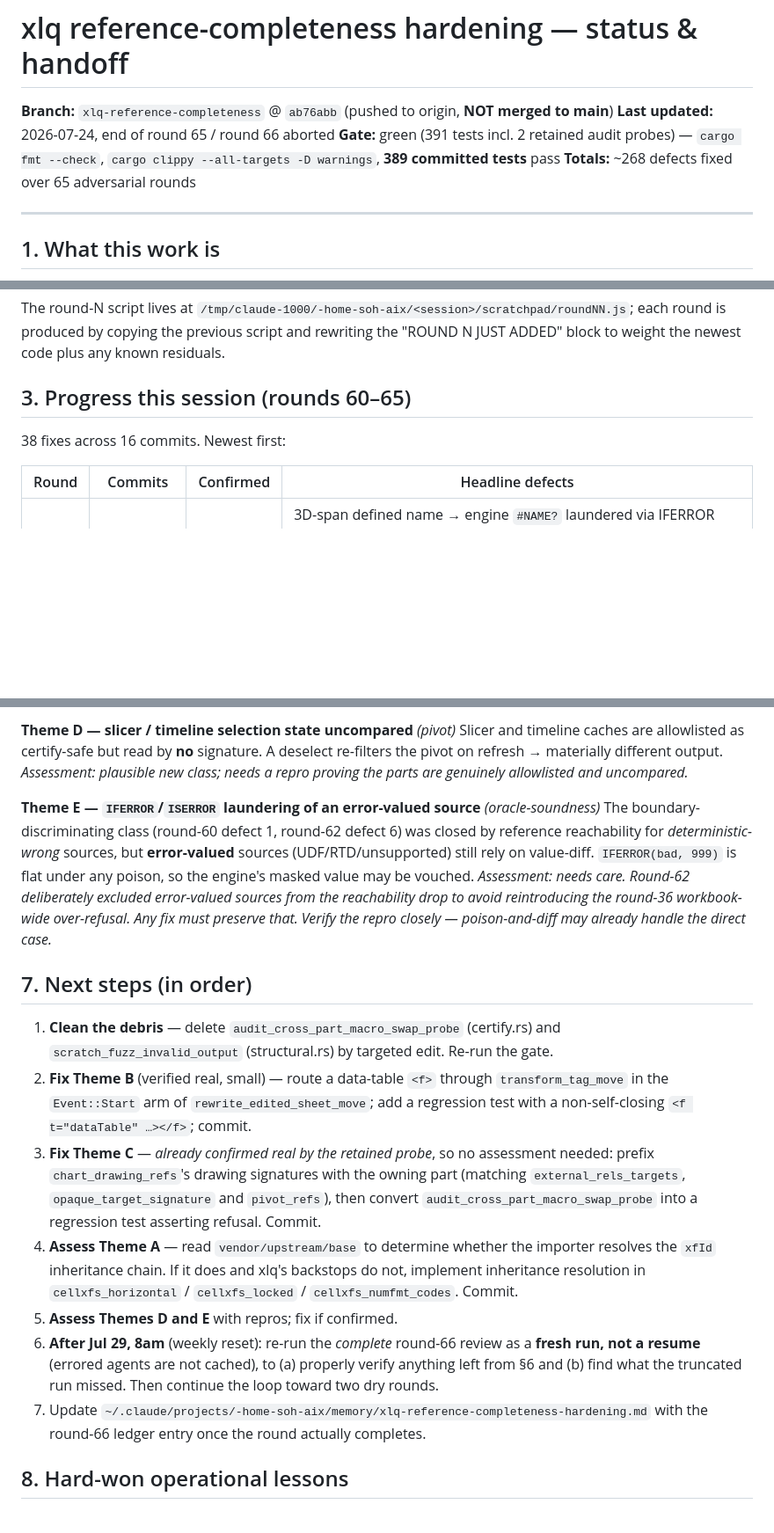
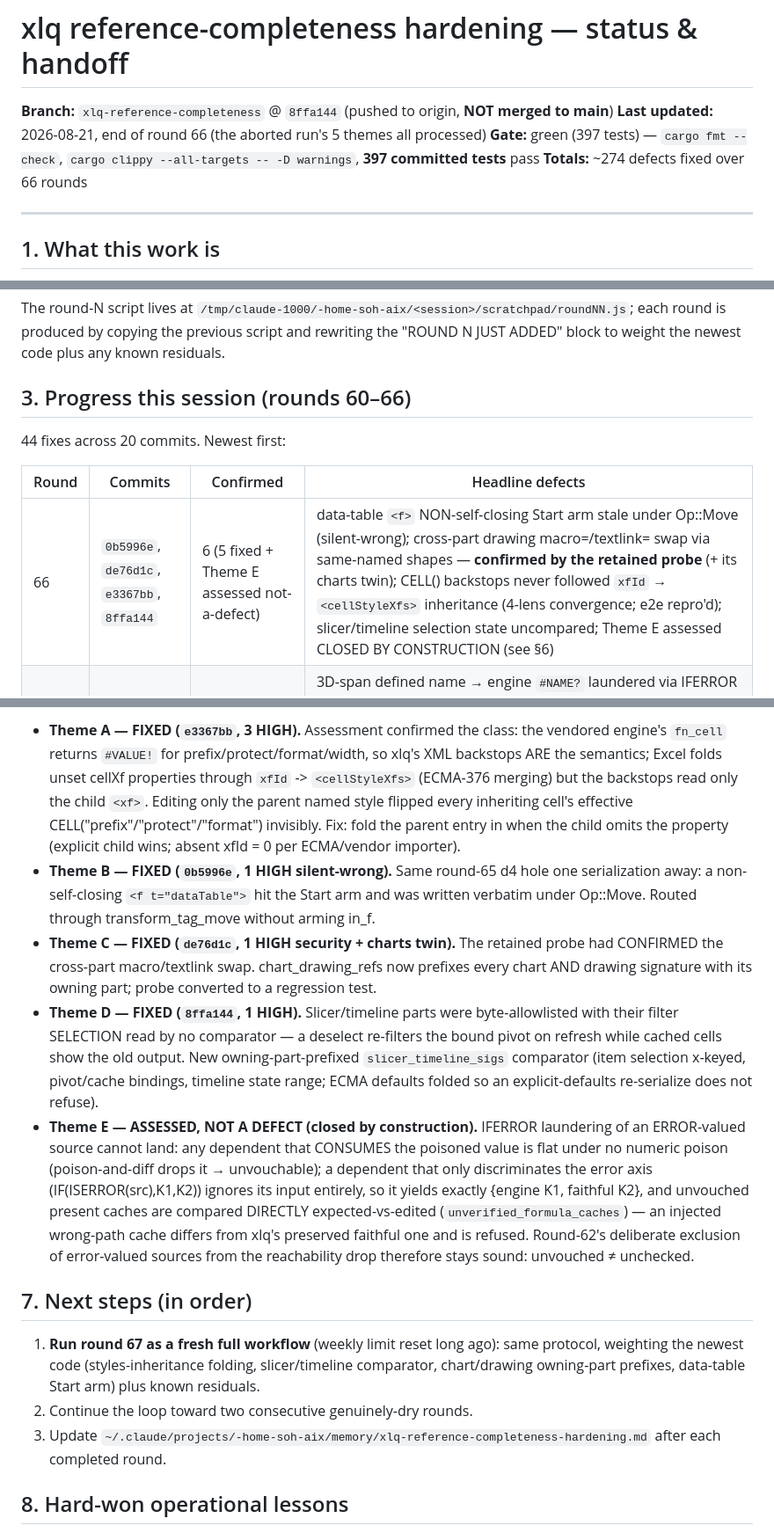
Before and after one commit to wms2537/aix, a Markdown page: docs/HARDENING-STATUS.md, 3 parts joined by grey strips. Shown at 88% size. GitHub-like rendering; blank space fills up the shorter version.

```diff
--- a/docs/HARDENING-STATUS.md
+++ b/docs/HARDENING-STATUS.md
@@ -1,9 +1,9 @@
 # xlq reference-completeness hardening — status & handoff
 
-**Branch:** `xlq-reference-completeness` @ `ab76abb` (pushed to origin, **NOT merged to main**)
-**Last updated:** 2026-07-24, end of round 65 / round 66 aborted
-**Gate:** green (391 tests incl. 2 retained audit probes) — `cargo fmt --check`, `cargo clippy --all-targets -D warnings`, **389 committed tests** pass
-**Totals:** ~268 defects fixed over 65 adversarial rounds
+**Branch:** `xlq-reference-completeness` @ `8ffa144` (pushed to origin, **NOT merged to main**)
+**Last updated:** 2026-08-21, end of round 66 (the aborted run's 5 themes all processed)
+**Gate:** green (397 tests) — `cargo fmt --check`, `cargo clippy --all-targets -- -D warnings`, **397 committed tests** pass
+**Totals:** ~274 defects fixed over 66 rounds
 
 ---
 
@@ -42,12 +42,13 @@ The round-N script lives at `/tmp/claude-1000/-home-soh-aix/<session>/scratchpad
 is produced by copying the previous script and rewriting the "ROUND N JUST ADDED" block to weight the
 newest code plus any known residuals.
 
-## 3. Progress this session (rounds 60–65)
+## 3. Progress this session (rounds 60–66)
 
-38 fixes across 16 commits. Newest first:
+44 fixes across 20 commits. Newest first:
 
 | Round | Commits | Confirmed | Headline defects |
 |---|---|---|---|
+| 66 | `0b5996e`, `de76d1c`, `e3367bb`, `8ffa144` | 6 (5 fixed + Theme E assessed not-a-defect) | data-table `<f>` NON-self-closing Start arm stale under Op::Move (silent-wrong); cross-part drawing macro=/textlink= swap via same-named shapes — **confirmed by the retained probe** (+ its charts twin); CELL() backstops never followed `xfId` → `<cellStyleXfs>` inheritance (4-lens convergence; e2e repro'd); slicer/timeline selection state uncompared; Theme E assessed CLOSED BY CONSTRUCTION (see §6) |
 | 65 | `5ac8071`, `5292bd0`, `ab76abb` | 6 | 3D-span defined name → engine `#NAME?` laundered via IFERROR (found by **4 lenses**); same-named drawing shapes collide (`cNvPr name` is not unique → `name#occ`); swap of two same-fld/same-name pivot dataFields' aggregation; `Op::Move` left data-table `<f>` r1/r2/ref stale (dead-code dispatch); two same-text runs' hyperlink swap; **new class** — `CELL("prefix")`/`CELL("width")` style backstops |
 | 64 | `5b7379c`, `6f7ab02` | 7 | **new class** — engine cannot evaluate non-plain-ref defined names (named constant/formula/dynamic OFFSET) → `#NAME?` laundered; pivotField `<item>` display-order swap; cross-part pivot cacheSource connection swap; pivotField sortType/showAll/subtotalTop; autofilter predicate swap between filterColumns; delete consuming `<pane topLeftCell>` → empty ref |
 | 63 | `6e560c8` | 4 | static reachability cannot follow **OFFSET/INDIRECT** or an unquoted non-ASCII sheet qualifier (fail-closed drop); pivotField Top-N AutoShow filter; `drawing_shape_links` dropped `<a:hlinkHover>` |
@@ -157,38 +96,38 @@ the three sibling comparators. The probe must then be converted into a real regr
-**Theme D — slicer / timeline selection state uncompared** *(pivot)*
-Slicer and timeline caches are allowlisted as certify-safe but read by **no** signature. A deselect
-re-filters the pivot on refresh → materially different output.
-*Assessment: plausible new class; needs a repro proving the parts are genuinely allowlisted and
-uncompared.*
-
-**Theme E — `IFERROR`/`ISERROR` laundering of an **error-valued** source** *(oracle-soundness)*
-The boundary-discriminating class (round-60 defect 1, round-62 defect 6) was closed by reference
-reachability for *deterministic-wrong* sources, but **error-valued** sources (UDF/RTD/unsupported) still
-rely on value-diff. `IFERROR(bad, 999)` is flat under any poison, so the engine's masked value may be
-vouched.
-*Assessment: needs care. Round-62 deliberately excluded error-valued sources from the reachability drop
-to avoid reintroducing the round-36 workbook-wide over-refusal. Any fix must preserve that. Verify the
-repro closely — poison-and-diff may already handle the direct case.*
+- **Theme A — FIXED (`e3367bb`, 3 HIGH).** Assessment confirmed the class: the vendored
+  engine's `fn_cell` returns `#VALUE!` for prefix/protect/format/width, so xlq's XML
+  backstops ARE the semantics; Excel folds unset cellXf properties through `xfId` ->
+  `<cellStyleXfs>` (ECMA-376 merging) but the backstops read only the child `<xf>`.
+  Editing only the parent named style flipped every inheriting cell's effective
+  CELL("prefix"/"protect"/"format") invisibly. Fix: fold the parent entry in when the
+  child omits the property (explicit child wins; absent xfId = 0 per ECMA/vendor importer).
+- **Theme B — FIXED (`0b5996e`, 1 HIGH silent-wrong).** Same round-65 d4 hole one
+  serialization away: a non-self-closing `<f t="dataTable">` hit the Start arm and was
+  written verbatim under Op::Move. Routed through transform_tag_move without arming in_f.
+- **Theme C — FIXED (`de76d1c`, 1 HIGH security + charts twin).** The retained probe had
+  CONFIRMED the cross-part macro/textlink swap. chart_drawing_refs now prefixes every
+  chart AND drawing signature with its owning part; probe converted to a regression test.
+- **Theme D — FIXED (`8ffa144`, 1 HIGH).** Slicer/timeline parts were byte-allowlisted with
+  their filter SELECTION read by no comparator — a deselect re-filters the bound pivot on
+  refresh while cached cells show the old output. New owning-part-prefixed
+  `slicer_timeline_sigs` comparator (item selection x-keyed, pivot/cache bindings, timeline
+  state range; ECMA defaults folded so an explicit-defaults re-serialize does not refuse).
+- **Theme E — ASSESSED, NOT A DEFECT (closed by construction).** IFERROR laundering of an
+  ERROR-valued source cannot land: any dependent that CONSUMES the poisoned value is flat
+  under no numeric poison (poison-and-diff drops it → unvouchable); a dependent that only
+  discriminates the error axis (IF(ISERROR(src),K1,K2)) ignores its input entirely, so it
+  yields exactly {engine K1, faithful K2}, and unvouched present caches are compared DIRECTLY
+  expected-vs-edited (`unverified_formula_caches`) — an injected wrong-path cache differs from
+  xlq's preserved faithful one and is refused. Round-62's deliberate exclusion of error-valued
+  sources from the reachability drop therefore stays sound: unvouched ≠ unchecked.
 
 ## 7. Next steps (in order)
 
-1. **Clean the debris** — delete `audit_cross_part_macro_swap_probe` (certify.rs) and
-   `scratch_fuzz_invalid_output` (structural.rs) by targeted edit. Re-run the gate.
-2. **Fix Theme B** (verified real, small) — route a data-table `<f>` through `transform_tag_move` in the
-   `Event::Start` arm of `rewrite_edited_sheet_move`; add a regression test with a non-self-closing
-   `<f t="dataTable" …></f>`; commit.
-3. **Fix Theme C** — *already confirmed real by the retained probe*, so no assessment needed: prefix
-   `chart_drawing_refs`'s drawing signatures with the owning part (matching `external_rels_targets`,
-   `opaque_target_signature` and `pivot_refs`), then convert
-   `audit_cross_part_macro_swap_probe` into a regression test asserting refusal. Commit.
-4. **Assess Theme A** — read `vendor/upstream/base` to determine whether the importer resolves the
-   `xfId` inheritance chain. If it does and xlq's backstops do not, implement inheritance resolution in
-   `cellxfs_horizontal` / `cellxfs_locked` / `cellxfs_numfmt_codes`. Commit.
-5. **Assess Themes D and E** with repros; fix if confirmed.
-6. **After Jul 29, 8am** (weekly reset): re-run the *complete* round-66 review as a **fresh run, not a
-   resume** (errored agents are not cached), to (a) properly verify anything left from §6 and (b) find
-   what the truncated run missed. Then continue the loop toward two dry rounds.
-7. Update `~/.claude/projects/-home-soh-aix/memory/xlq-reference-completeness-hardening.md` with the
-   round-66 ledger entry once the round actually completes.
+1. **Run round 67 as a fresh full workflow** (weekly limit reset long ago): same protocol,
+   weighting the newest code (styles-inheritance folding, slicer/timeline comparator,
+   chart/drawing owning-part prefixes, data-table Start arm) plus known residuals.
+2. Continue the loop toward two consecutive genuinely-dry rounds.
+3. Update `~/.claude/projects/-home-soh-aix/memory/xlq-reference-completeness-hardening.md`
+   after each completed round.
 
 ## 8. Hard-won operational lessons
 
```
Also changed, not shown: other parts of docs/HARDENING-STATUS.md (+6 -68 lines).
